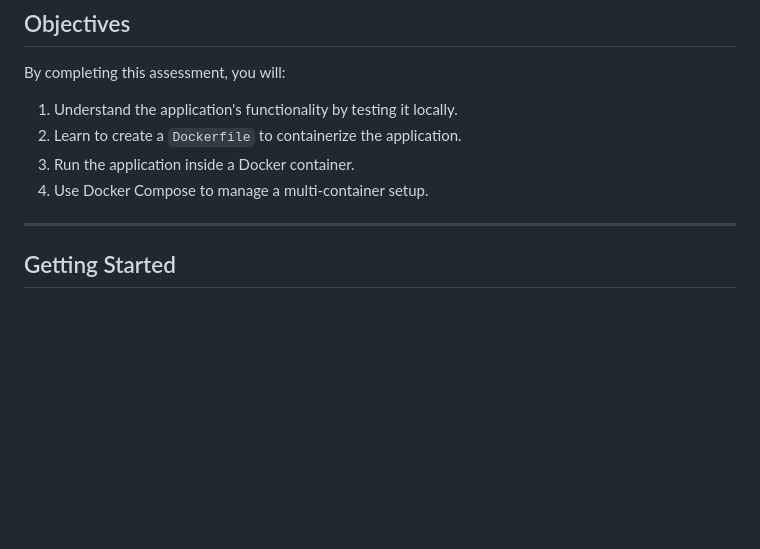
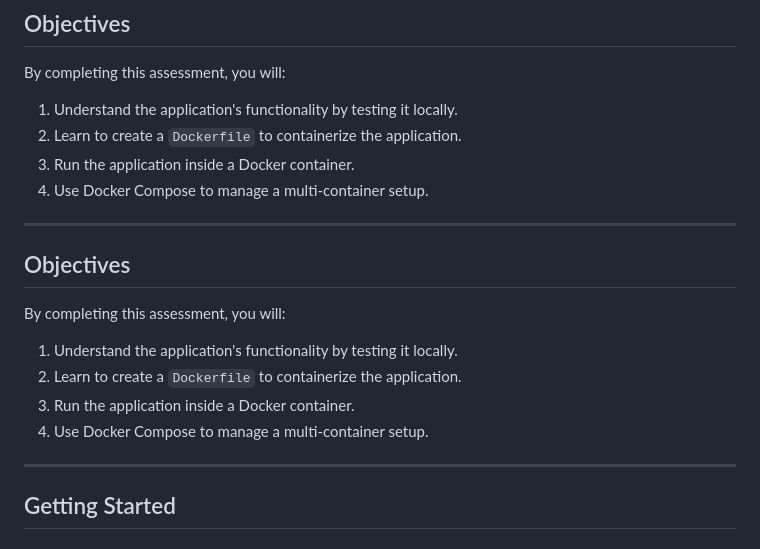
Before and after one commit to mo-salah1998/Docker-Lab-Starter, a Markdown page: README.md, the part around the change. GitHub-like rendering; blank space fills up the shorter version.

Commit message:
fix : this is a test 3

```diff
--- a/README.md
+++ b/README.md
@@ -31,6 +31,15 @@ By completing this assessment, you will:
 4. Use Docker Compose to manage a multi-container setup.
 ---
 
+
+## Objectives
+
+By completing this assessment, you will:
+1. Understand the application's functionality by testing it locally.
+2. Learn to create a `Dockerfile` to containerize the application.
+3. Run the application inside a Docker container.
+4. Use Docker Compose to manage a multi-container setup.
+---
 ## Getting Started
 
 ### Prerequisites
```
